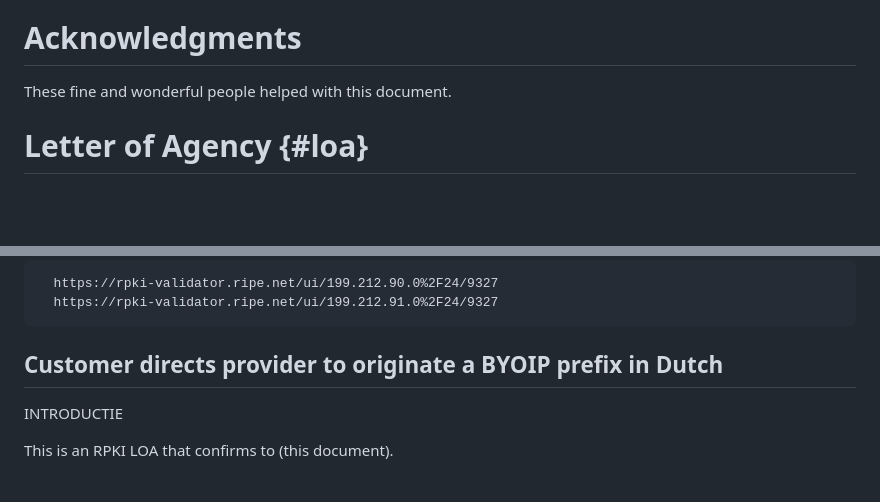
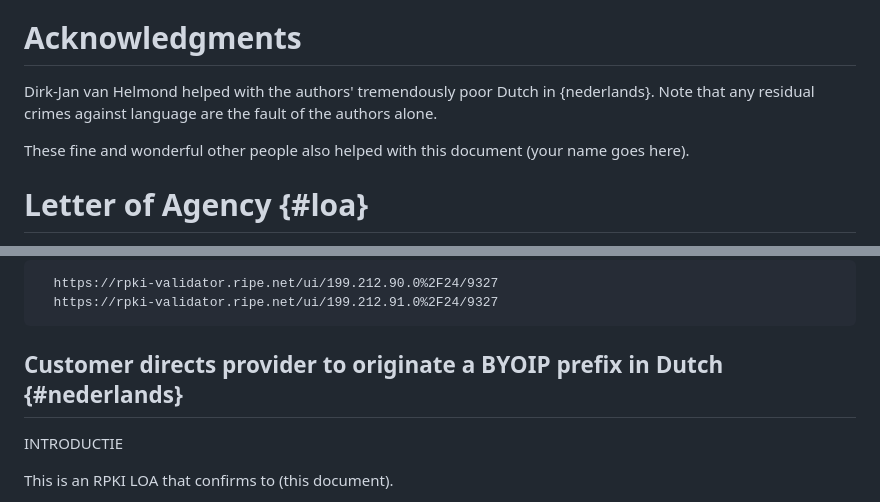
Before and after one commit to ableyjoe/draft-martin-grow-rpki-generated-loa, a Markdown page: draft-martin-grow-rpki-generated-loa.md, 2 parts joined by grey strips. GitHub-like rendering; blank space fills up the shorter version.

Commit message:
acknowledgements

```diff
--- a/draft-martin-grow-rpki-generated-loa.md
+++ b/draft-martin-grow-rpki-generated-loa.md
@@ -262,7 +262,12 @@ This document has no IANA actions.
 
 # Acknowledgments
 
-These fine and wonderful people helped with this document.
+Dirk-Jan van Helmond helped with the authors' tremendously poor
+Dutch in {nederlands}. Note that any residual crimes against language
+are the fault of the authors alone.
+
+These fine and wonderful other people also helped with this document
+(your name goes here).
 
 # Letter of Agency {#loa}
 
@@ -324,7 +329,7 @@ signed RPKI objects, as illustrated by the following:
   https://rpki-validator.ripe.net/ui/199.212.91.0%2F24/9327
 ~~~
 
-## Customer directs provider to originate a BYOIP prefix in Dutch
+## Customer directs provider to originate a BYOIP prefix in Dutch {#nederlands}
 
 INTRODUCTIE
 
```
